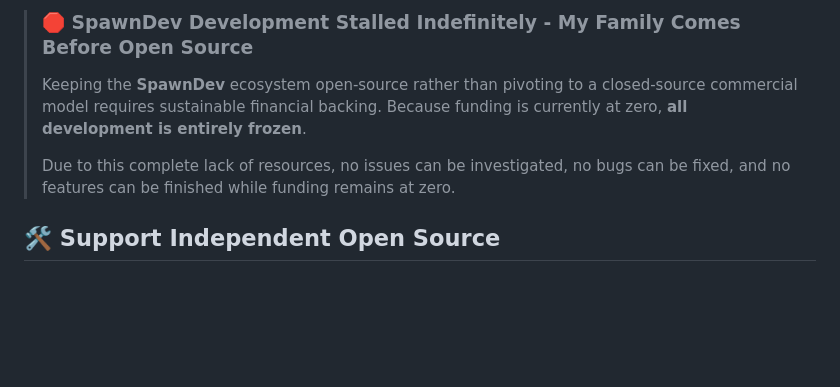
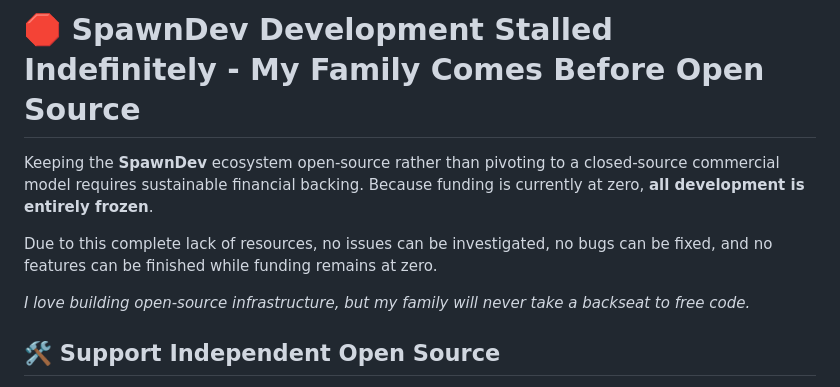
Before and after one commit to LostBeard/LostBeard, a Markdown page: README.md, the part around the change. Rendered like a GitHub page; blank space fills up the shorter version.

```diff
--- a/README.md
+++ b/README.md
@@ -1,8 +1,10 @@
-> ### 🛑 SpawnDev Development Stalled Indefinitely - My Family Comes Before Open Source
->
-> Keeping the **SpawnDev** ecosystem open-source rather than pivoting to a closed-source commercial model requires sustainable financial backing. Because funding is currently at zero, **all development is entirely frozen**.
->
-> Due to this complete lack of resources, no issues can be investigated, no bugs can be fixed, and no features can be finished while funding remains at zero.
+# 🛑 SpawnDev Development Stalled Indefinitely - My Family Comes Before Open Source
+
+Keeping the **SpawnDev** ecosystem open-source rather than pivoting to a closed-source commercial model requires sustainable financial backing. Because funding is currently at zero, **all development is entirely frozen**.
+
+Due to this complete lack of resources, no issues can be investigated, no bugs can be fixed, and no features can be finished while funding remains at zero.
+
+*I love building open-source infrastructure, but my family will never take a backseat to free code.*
 
 ## 🛠️ Support Independent Open Source
 
```
